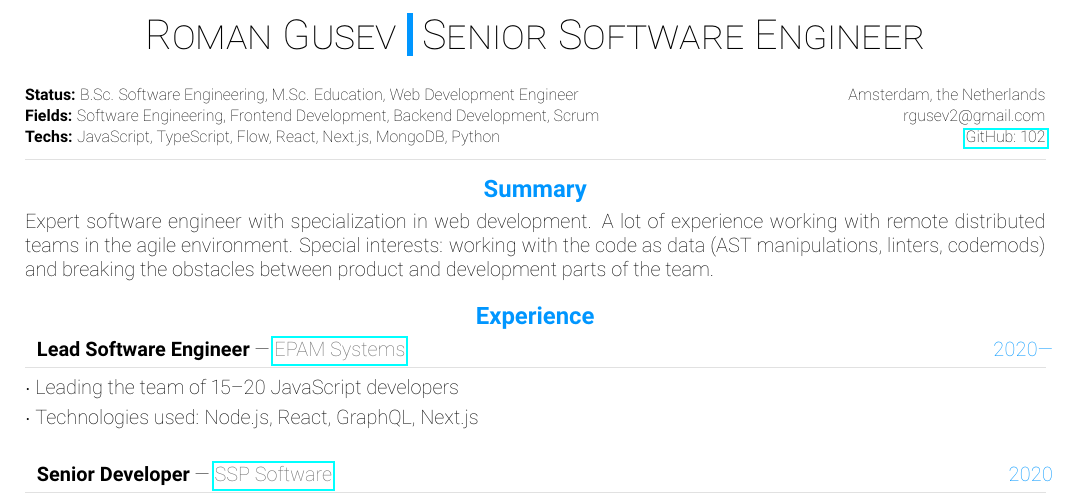
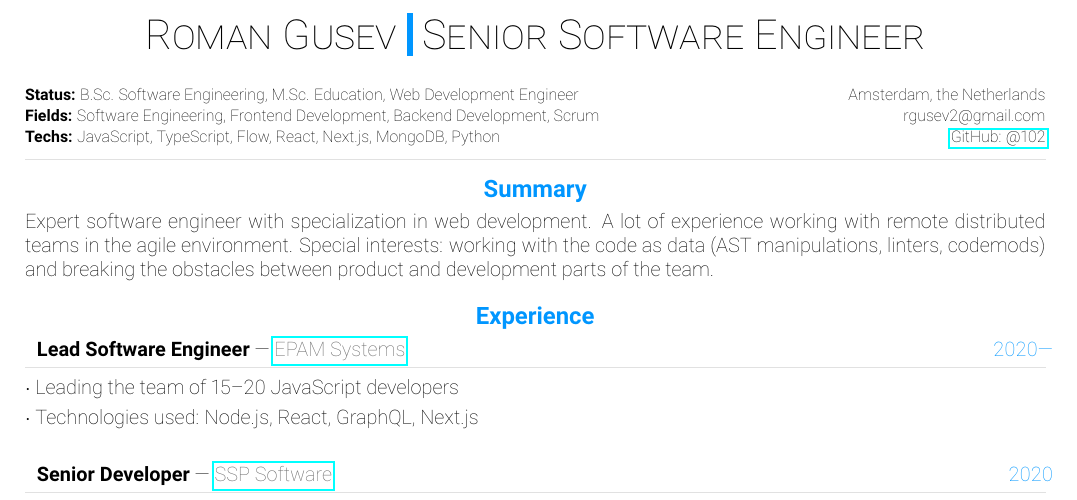
Before and after one commit to 102/102, a LaTeX CV (cv/cv.tex): part of page 1 of 2, cut so that both start at the same text. Compiled offline with pdfLaTeX.

Commit message:
Update CV

```diff
--- a/cv/cv.tex
+++ b/cv/cv.tex
@@ -316,7 +316,7 @@
 %----------------------------------------------------------------------------------------
 \metasection{Amsterdam, the Netherlands}{\textbf{Status:} B.Sc. Software Engineering, M.Sc. Education, Web Development Engineer}
 \metasection{rgusev2@gmail.com}{\textbf{Fields:} Software Engineering, Frontend Development, Backend Development, Scrum}
-\metasection{\href{https://github.com/102}{GitHub: 102}}{\textbf{Techs:} JavaScript, TypeScript, Flow, React, Next.js, MongoDB, Python}
+\metasection{\href{https://github.com/102}{GitHub: @102}}{\textbf{Techs:} JavaScript, TypeScript, Flow, React, Next.js, MongoDB, Python}
 %\metasection{\href{https://t.me/rgusev}{Telegram: rgusev}}{\textbf{}}
 \vspace{-2pt}
 \textcolor{softcol}{\hrule}
```
Also changed, not shown: cv/cv.pdf.
